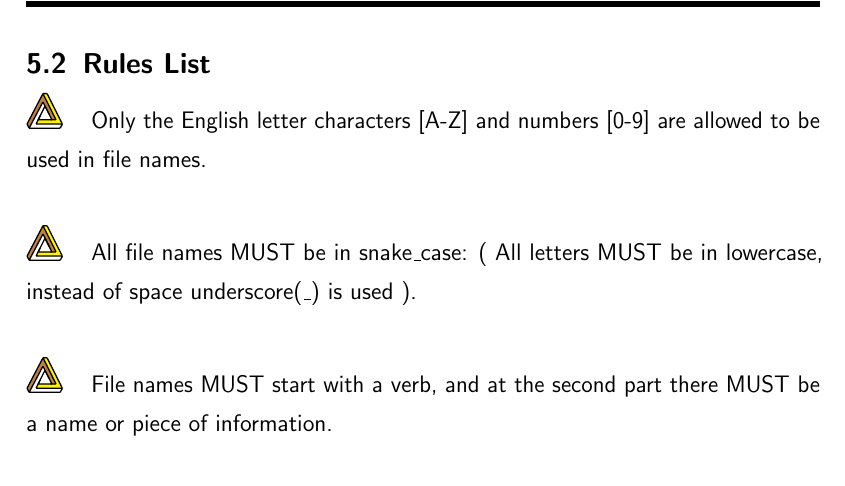
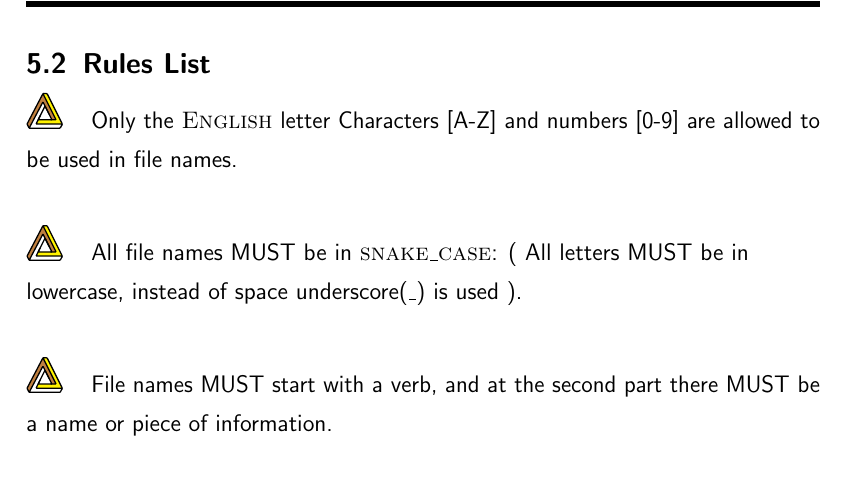
Before and after one commit to NexusWide/StyleGuide, a LaTeX document (rule_sets/main.tex): part of page 26 of 26, cut so that both start at the same text. Compiled offline with pdfLaTeX.

Commit message:
fix(docs): add design format to rules
...

file_style_latex: 10

```diff
--- a/rule_sets/main.tex
+++ b/rule_sets/main.tex
@@ -481,9 +481,10 @@
     \newpage
     \subsection{Rules List}
 
-    \nexusrule{Only the English letter  characters [A-Z] and numbers [0-9] are allowed to be used in file names.} \newline
 
-    \nexusrule{All file names MUST be in snake\textunderscore case: ( All letters MUST be in lowercase, instead of space underscore(\textunderscore ) is used ).} \newline
+    \nexusrule{Only the \name{English} letter Characters [A-Z] and numbers [0-9] are allowed to be used in file names.} \newline
+
+    \nexusrule{All file names MUST be in \name{snake\textunderscore case}: ( All letters MUST be in lowercase, instead of space underscore(\textunderscore ) is used ).} \newline
 
     \nexusrule{File names MUST start with a verb, and at the second part there MUST be a name or piece of information.} \newline
 
```
Also changed, not shown: rule_sets/main.pdf.
